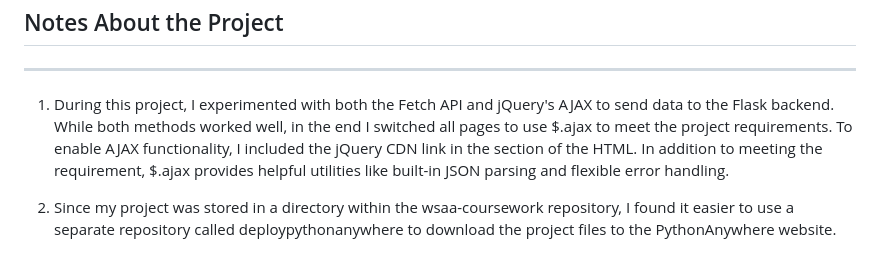
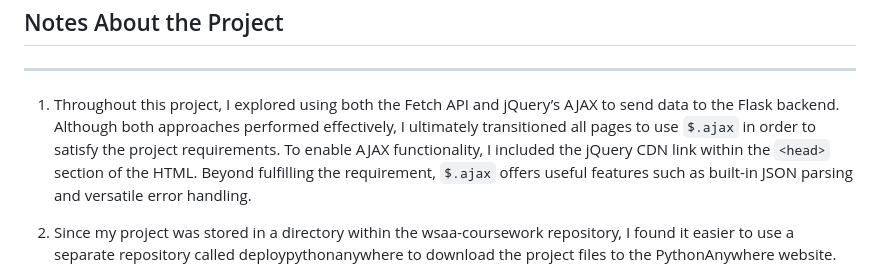
Before and after one commit to ermelinda-q/WSAA-coursework, a Markdown page: project/README.md, the part around the change. Drawn GitHub-style.

Commit message:
proof reading again

```diff
--- a/project/README.md
+++ b/project/README.md
@@ -187,7 +187,7 @@ Enter your MySQL username and password in the dbconfig.py file so the app can co
 ## Notes About the Project
 
 ***
-1. During this project, I experimented with both the Fetch API and jQuery's AJAX to send data to the Flask backend. While both methods worked well, in the end I switched all pages to use $.ajax to meet the project requirements. To enable AJAX functionality, I included the jQuery CDN link in the <head> section of the HTML. In addition to meeting the requirement, $.ajax provides helpful utilities like built-in JSON parsing and flexible error handling.
+1. Throughout this project, I explored using both the Fetch API and jQuery’s AJAX to send data to the Flask backend. Although both approaches performed effectively, I ultimately transitioned all pages to use `$.ajax` in order to satisfy the project requirements. To enable AJAX functionality, I included the jQuery CDN link within the `<head>` section of the HTML. Beyond fulfilling the requirement, `$.ajax` offers useful features such as built-in JSON parsing and versatile error handling.
 
 2. Since my project was stored in a directory within the wsaa-coursework repository, I found it easier to use a separate repository called deploypythonanywhere to download the project files to the PythonAnywhere website.
 
```
